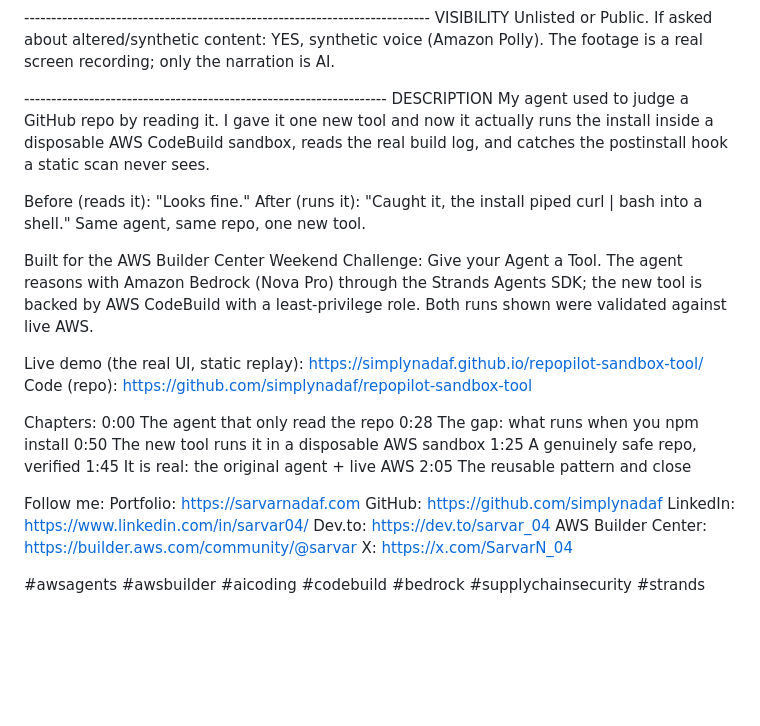
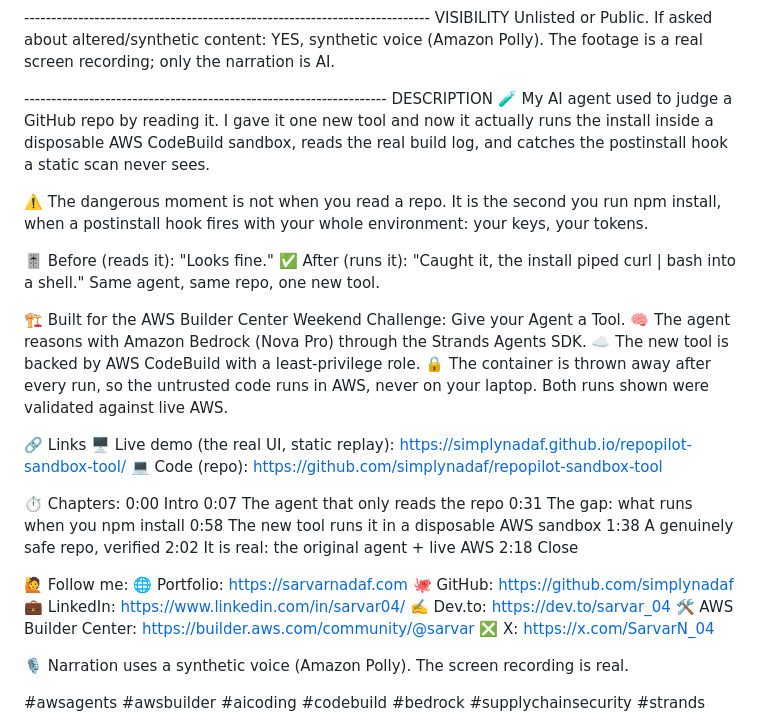
Before and after one commit to simplynadaf/repopilot-sandbox-tool, a Markdown page: docs/YOUTUBE-METADATA.md, the part around the change. Rendered like a GitHub page; blank space fills up the shorter version.

Commit message:
docs(youtube): add emojis, fix chapter timestamps to the real 2:25 cut, keep 0 em dashes

```diff
--- a/docs/YOUTUBE-METADATA.md
+++ b/docs/YOUTUBE-METADATA.md
@@ -13,36 +13,45 @@ Unlisted or Public. If asked about altered/synthetic content: YES, synthetic voi
 (Amazon Polly). The footage is a real screen recording; only the narration is AI.
 
 ------------------------------------------------------------------- DESCRIPTION
-My agent used to judge a GitHub repo by reading it. I gave it one new tool and now it
+🧪 My AI agent used to judge a GitHub repo by reading it. I gave it one new tool and now it
 actually runs the install inside a disposable AWS CodeBuild sandbox, reads the real build
 log, and catches the postinstall hook a static scan never sees.
 
-Before (reads it): "Looks fine." After (runs it): "Caught it, the install piped
-curl | bash into a shell." Same agent, same repo, one new tool.
+⚠️ The dangerous moment is not when you read a repo. It is the second you run npm install, when
+a postinstall hook fires with your whole environment: your keys, your tokens.
 
-Built for the AWS Builder Center Weekend Challenge: Give your Agent a Tool.
-The agent reasons with Amazon Bedrock (Nova Pro) through the Strands Agents SDK; the new
-tool is backed by AWS CodeBuild with a least-privilege role. Both runs shown were
-validated against live AWS.
+🎚️ Before (reads it): "Looks fine."
+✅ After (runs it): "Caught it, the install piped curl | bash into a shell."
+Same agent, same repo, one new tool.
 
-Live demo (the real UI, static replay): https://simplynadaf.github.io/repopilot-sandbox-tool/
-Code (repo): https://github.com/simplynadaf/repopilot-sandbox-tool
+🏗️ Built for the AWS Builder Center Weekend Challenge: Give your Agent a Tool.
+🧠 The agent reasons with Amazon Bedrock (Nova Pro) through the Strands Agents SDK.
+☁️ The new tool is backed by AWS CodeBuild with a least-privilege role.
+🔒 The container is thrown away after every run, so the untrusted code runs in AWS, never on
+your laptop. Both runs shown were validated against live AWS.
 
-Chapters:
-0:00 The agent that only read the repo
-0:28 The gap: what runs when you npm install
-0:50 The new tool runs it in a disposable AWS sandbox
-1:25 A genuinely safe repo, verified
-1:45 It is real: the original agent + live AWS
-2:05 The reusable pattern and close
+🔗 Links
+🖥️ Live demo (the real UI, static replay): https://simplynadaf.github.io/repopilot-sandbox-tool/
+💻 Code (repo): https://github.com/simplynadaf/repopilot-sandbox-tool
 
-Follow me:
-Portfolio: https://sarvarnadaf.com
-GitHub: https://github.com/simplynadaf
-LinkedIn: https://www.linkedin.com/in/sarvar04/
-Dev.to: https://dev.to/sarvar_04
-AWS Builder Center: https://builder.aws.com/community/@sarvar
-X: https://x.com/SarvarN_04
+⏱️ Chapters:
+0:00 Intro
+0:07 The agent that only reads the repo
+0:31 The gap: what runs when you npm install
+0:58 The new tool runs it in a disposable AWS sandbox
+1:38 A genuinely safe repo, verified
+2:02 It is real: the original agent + live AWS
+2:18 Close
+
+🙋 Follow me:
+🌐 Portfolio: https://sarvarnadaf.com
+🐙 GitHub: https://github.com/simplynadaf
+💼 LinkedIn: https://www.linkedin.com/in/sarvar04/
+✍️ Dev.to: https://dev.to/sarvar_04
+🛠️ AWS Builder Center: https://builder.aws.com/community/@sarvar
+❎ X: https://x.com/SarvarN_04
+
+🎙️ Narration uses a synthetic voice (Amazon Polly). The screen recording is real.
 
 #awsagents #awsbuilder #aicoding #codebuild #bedrock #supplychainsecurity #strands
 
```
